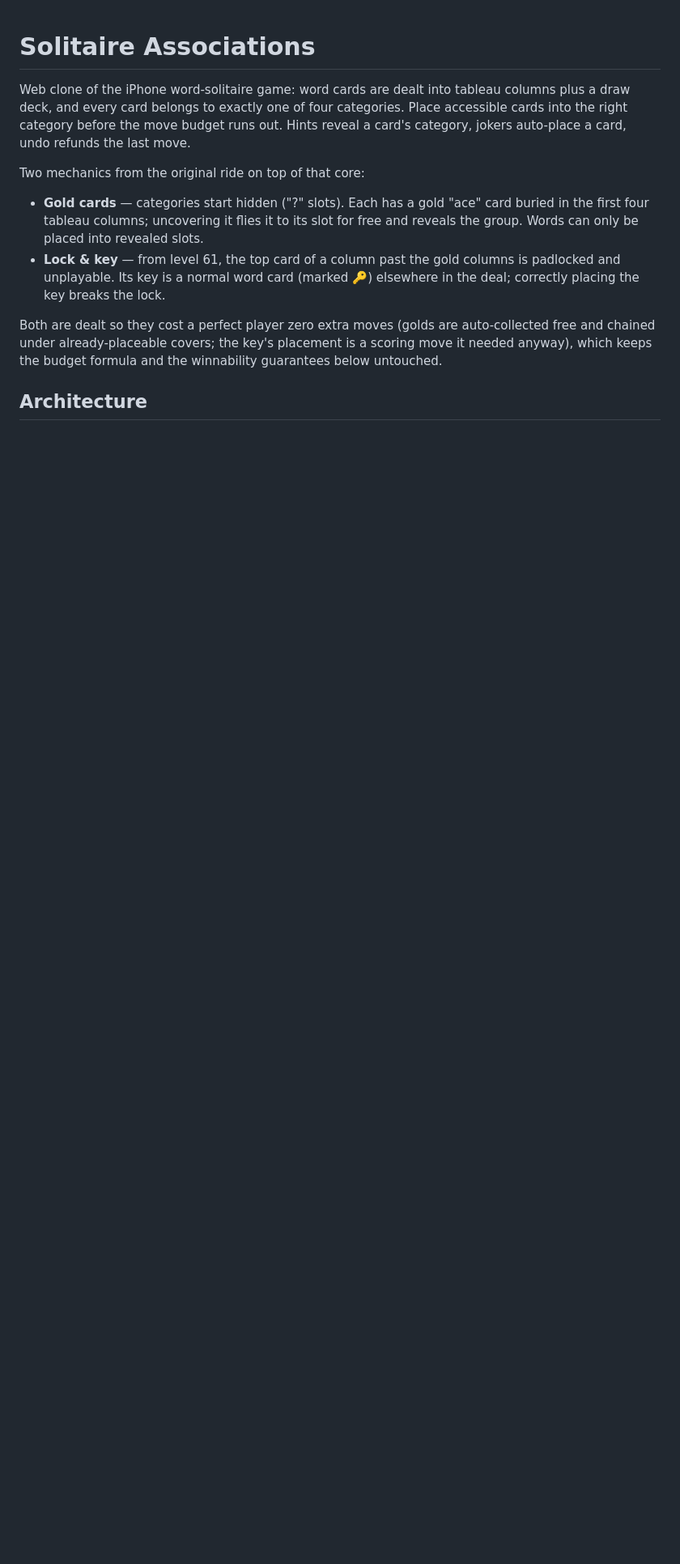
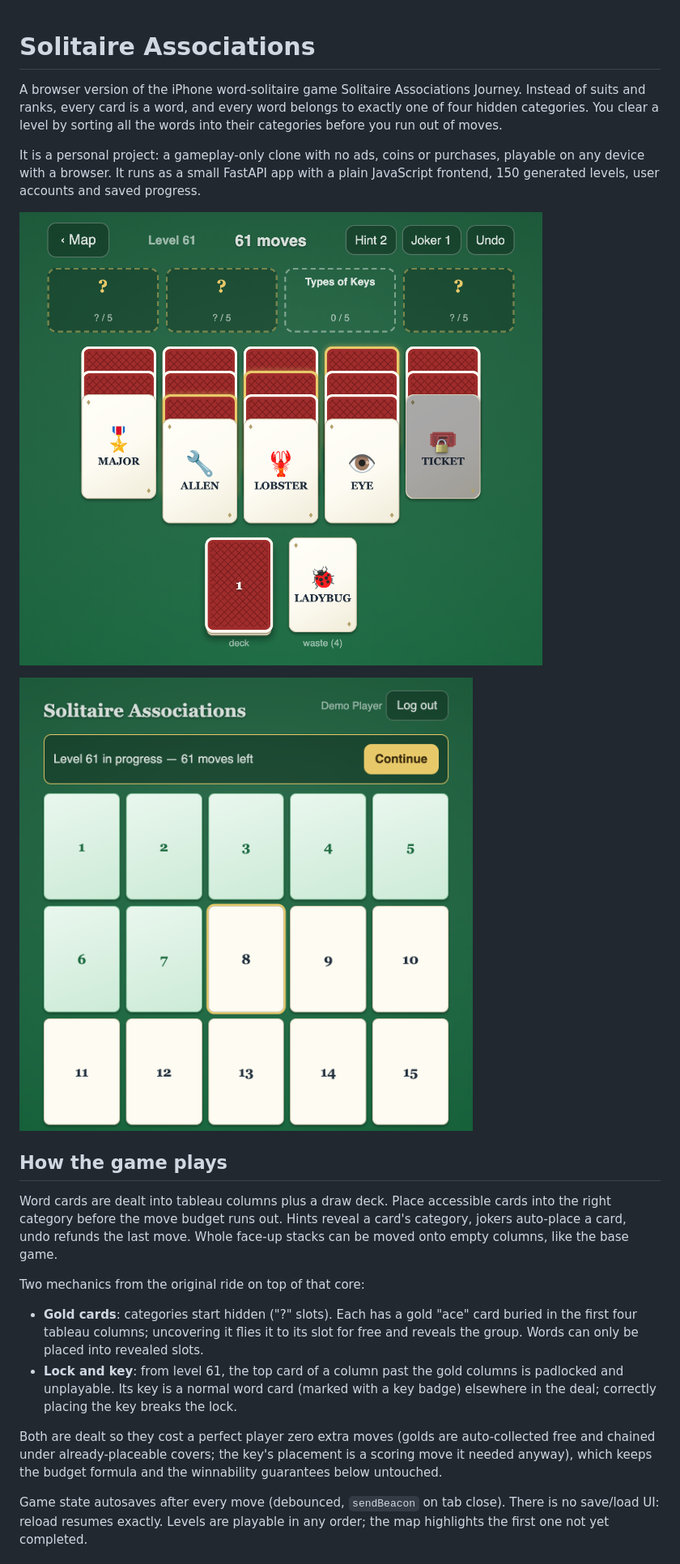
Before and after one commit to ReadableCode/Solitaire_Associations, a Markdown page: README.md, the part around one of its changes. Shown at 81% size. Drawn GitHub-style; pictures changed too: docs/screenshots/game.png (added), docs/screenshots/level_map.png (added); blank space fills up the shorter version.

Commit message:
rewrite readme with a clear overview (#1)
* rewrite readme with a clear overview

* hide the empty continue banner on the level map and correct the bare-run note in .env.example

```diff
--- a/README.md
+++ b/README.md
@@ -1,26 +1,43 @@
 # Solitaire Associations
 
-Web clone of the iPhone word-solitaire game: word cards are dealt into
-tableau columns plus a draw deck, and every card belongs to exactly one of
-four categories. Place accessible cards into the right category before the
-move budget runs out. Hints reveal a card's category, jokers auto-place a
-card, undo refunds the last move.
+A browser version of the iPhone word-solitaire game Solitaire Associations
+Journey. Instead of suits and ranks, every card is a word, and every word
+belongs to exactly one of four hidden categories. You clear a level by
+sorting all the words into their categories before you run out of moves.
+
+It is a personal project: a gameplay-only clone with no ads, coins or
+purchases, playable on any device with a browser. It runs as a small
+FastAPI app with a plain JavaScript frontend, 150 generated levels, user
+accounts and saved progress.
+
+![A level in progress: four category slots, five tableau columns, deck and waste](docs/screenshots/game.png)
+
+![The level map with a game in progress](docs/screenshots/level_map.png)
+
+## How the game plays
+
+Word cards are dealt into tableau columns plus a draw deck. Place accessible
+cards into the right category before the move budget runs out. Hints reveal
+a card's category, jokers auto-place a card, undo refunds the last move.
+Whole face-up stacks can be moved onto empty columns, like the base game.
 
 Two mechanics from the original ride on top of that core:
 
-- **Gold cards** — categories start hidden ("?" slots). Each has a gold
+- **Gold cards**: categories start hidden ("?" slots). Each has a gold
   "ace" card buried in the first four tableau columns; uncovering it flies
   it to its slot for free and reveals the group. Words can only be placed
   into revealed slots.
-- **Lock & key** — from level 61, the top card of a column past the gold
+- **Lock and key**: from level 61, the top card of a column past the gold
   columns is padlocked and unplayable. Its key is a normal word card
-  (marked 🔑) elsewhere in the deal; correctly placing the key breaks the
-  lock.
+  (marked with a key badge) elsewhere in the deal; correctly placing the
+  key breaks the lock.
 
 Both are dealt so they cost a perfect player zero extra moves (golds are
 auto-collected free and chained under already-placeable covers; the key's
 placement is a scoring move it needed anyway), which keeps the budget
 formula and the winnability guarantees below untouched.
 
-## Architecture
+Game state autosaves after every move (debounced, `sendBeacon` on tab
+close). There is no save/load UI: reload resumes exactly. Levels are
+playable in any order; the map highlights the first one not yet completed.
 
```
Also changed, not shown: other parts of README.md (+82 -48 lines), 2 other files.
